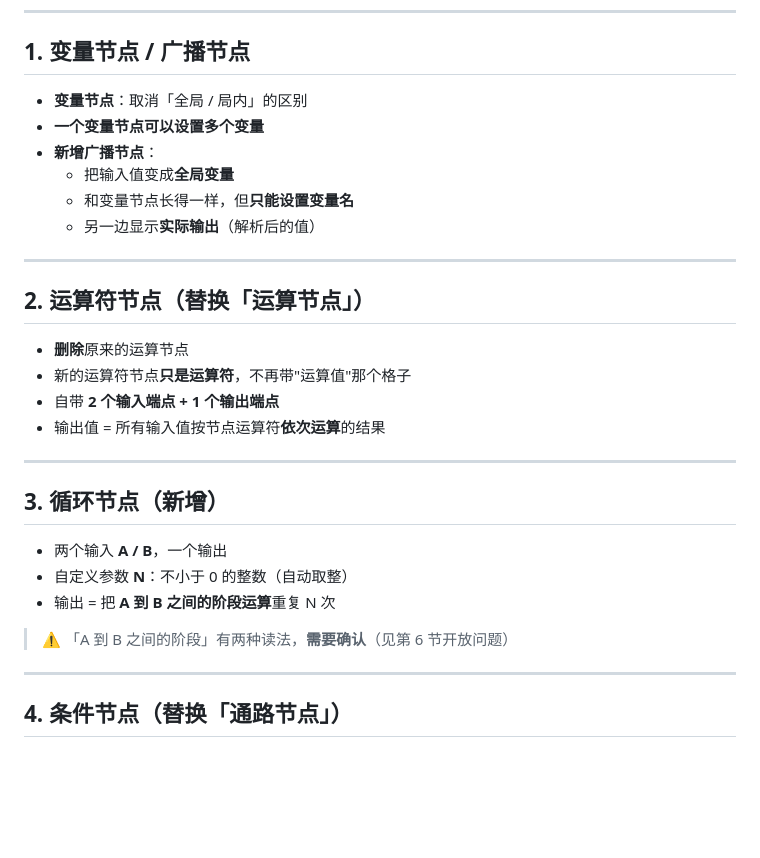
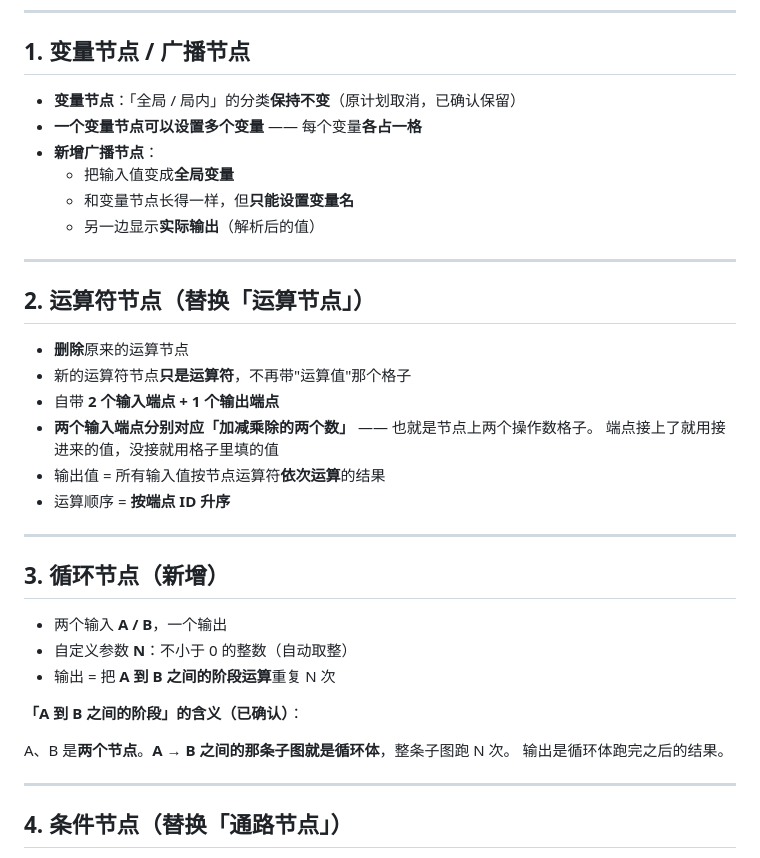
Before and after one commit to SGorgeous/Grapheon, a Markdown page: docs/program-nodes-redesign.md, the part around one of its changes. Drawn GitHub-style; blank space fills up the shorter version.

```diff
--- a/docs/program-nodes-redesign.md
+++ b/docs/program-nodes-redesign.md
@@ -21,8 +21,8 @@
 
 ## 1. 变量节点 / 广播节点
 
-- **变量节点**：取消「全局 / 局内」的区别
-- **一个变量节点可以设置多个变量**
+- **变量节点**：「全局 / 局内」的分类**保持不变**（原计划取消，已确认保留）
+- **一个变量节点可以设置多个变量** —— 每个变量**各占一格**
 - **新增广播节点**：
   - 把输入值变成**全局变量**
   - 和变量节点长得一样，但**只能设置变量名**
@@ -35,7 +35,10 @@
 - **删除**原来的运算节点
 - 新的运算符节点**只是运算符**，不再带"运算值"那个格子
 - 自带 **2 个输入端点 + 1 个输出端点**
+- **两个输入端点分别对应「加减乘除的两个数」** —— 也就是节点上两个操作数格子。
+  端点接上了就用接进来的值，没接就用格子里填的值
 - 输出值 = 所有输入值按节点运算符**依次运算**的结果
+- 运算顺序 = **按端点 ID 升序**
 
 ---
 
@@ -45,7 +48,10 @@
 - 自定义参数 **N**：不小于 0 的整数（自动取整）
 - 输出 = 把 **A 到 B 之间的阶段运算**重复 N 次
 
-> ⚠ 「A 到 B 之间的阶段」有两种读法，**需要确认**（见第 6 节开放问题）
+**「A 到 B 之间的阶段」的含义（已确认）**：
+
+A、B 是**两个节点**。**A → B 之间的那条子图就是循环体**，整条子图跑 N 次。
+输出是循环体跑完之后的结果。
 
 ---
 
```
Also changed, not shown: other parts of docs/program-nodes-redesign.md (+39 -18 lines).
